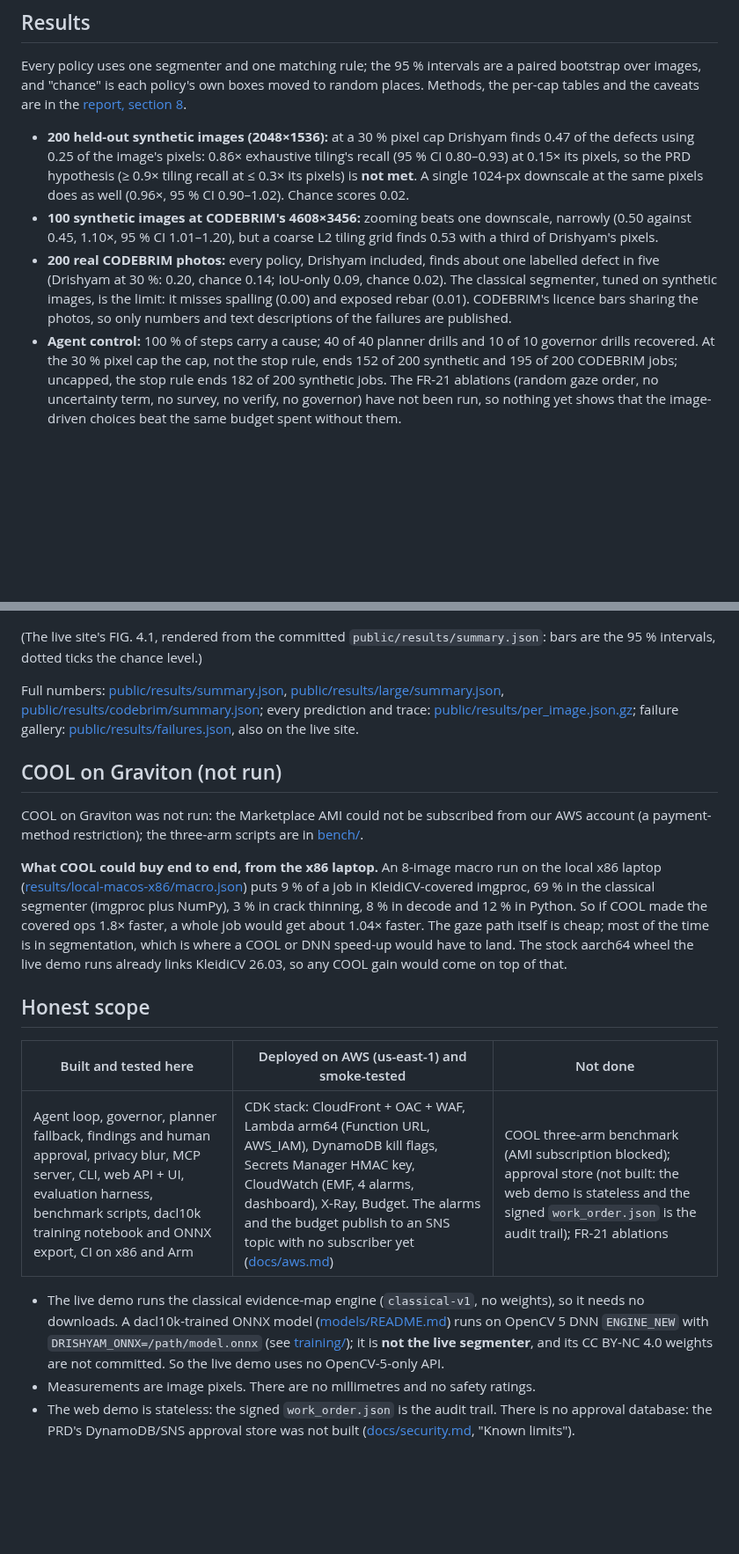
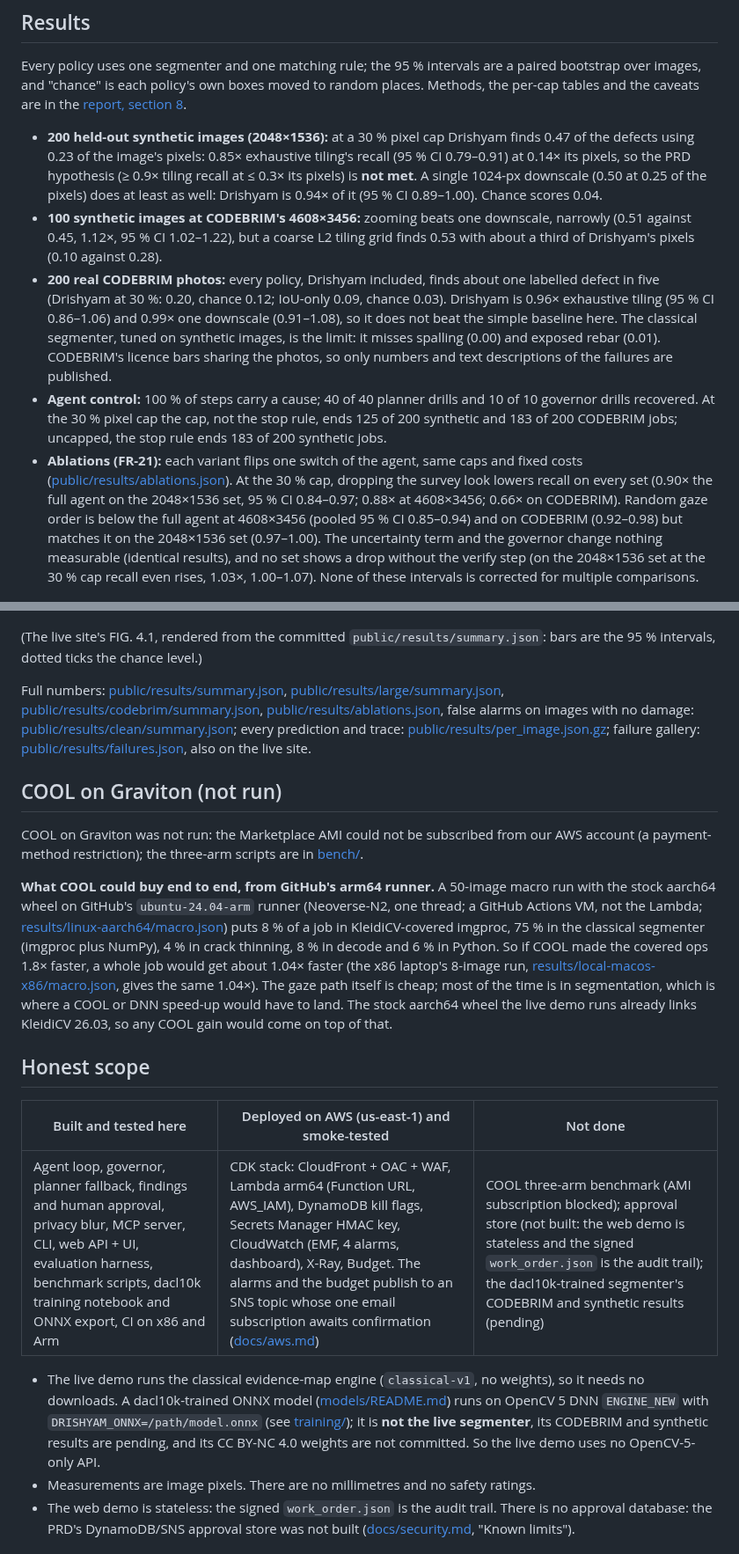
Before and after one commit to vj-io/drishyam, a Markdown page: README.md, 2 parts joined by grey strips. Shown at 88% size. Drawn GitHub-style; blank space fills up the shorter version.

```diff
--- a/README.md
+++ b/README.md
@@ -77,30 +77,31 @@ Tests: `make test` (unit, API, MCP, CLI, evals; same as CI) · browser e2e under
 
 Every policy uses one segmenter and one matching rule; the 95 % intervals are a paired bootstrap over images, and "chance" is each policy's own boxes moved to random places. Methods, the per-cap tables and the caveats are in the [report, section 8](docs/report.md#8-evaluation).
 
-- **200 held-out synthetic images (2048×1536):** at a 30 % pixel cap Drishyam finds 0.47 of the defects using 0.25 of the image's pixels: 0.86× exhaustive tiling's recall (95 % CI 0.80–0.93) at 0.15× its pixels, so the PRD hypothesis (≥ 0.9× tiling recall at ≤ 0.3× its pixels) is **not met**. A single 1024-px downscale at the same pixels does as well (0.96×, 95 % CI 0.90–1.02). Chance scores 0.02.
-- **100 synthetic images at CODEBRIM's 4608×3456:** zooming beats one downscale, narrowly (0.50 against 0.45, 1.10×, 95 % CI 1.01–1.20), but a coarse L2 tiling grid finds 0.53 with a third of Drishyam's pixels.
-- **200 real CODEBRIM photos:** every policy, Drishyam included, finds about one labelled defect in five (Drishyam at 30 %: 0.20, chance 0.14; IoU-only 0.09, chance 0.02). The classical segmenter, tuned on synthetic images, is the limit: it misses spalling (0.00) and exposed rebar (0.01). CODEBRIM's licence bars sharing the photos, so only numbers and text descriptions of the failures are published.
-- **Agent control:** 100 % of steps carry a cause; 40 of 40 planner drills and 10 of 10 governor drills recovered. At the 30 % pixel cap the cap, not the stop rule, ends 152 of 200 synthetic and 195 of 200 CODEBRIM jobs; uncapped, the stop rule ends 182 of 200 synthetic jobs. The FR-21 ablations (random gaze order, no uncertainty term, no survey, no verify, no governor) have not been run, so nothing yet shows that the image-driven choices beat the same budget spent without them.
+- **200 held-out synthetic images (2048×1536):** at a 30 % pixel cap Drishyam finds 0.47 of the defects using 0.23 of the image's pixels: 0.85× exhaustive tiling's recall (95 % CI 0.79–0.91) at 0.14× its pixels, so the PRD hypothesis (≥ 0.9× tiling recall at ≤ 0.3× its pixels) is **not met**. A single 1024-px downscale (0.50 at 0.25 of the pixels) does at least as well: Drishyam is 0.94× of it (95 % CI 0.89–1.00). Chance scores 0.04.
+- **100 synthetic images at CODEBRIM's 4608×3456:** zooming beats one downscale, narrowly (0.51 against 0.45, 1.12×, 95 % CI 1.02–1.22), but a coarse L2 tiling grid finds 0.53 with about a third of Drishyam's pixels (0.10 against 0.28).
+- **200 real CODEBRIM photos:** every policy, Drishyam included, finds about one labelled defect in five (Drishyam at 30 %: 0.20, chance 0.12; IoU-only 0.09, chance 0.03). Drishyam is 0.96× exhaustive tiling (95 % CI 0.86–1.06) and 0.99× one downscale (0.91–1.08), so it does not beat the simple baseline here. The classical segmenter, tuned on synthetic images, is the limit: it misses spalling (0.00) and exposed rebar (0.01). CODEBRIM's licence bars sharing the photos, so only numbers and text descriptions of the failures are published.
+- **Agent control:** 100 % of steps carry a cause; 40 of 40 planner drills and 10 of 10 governor drills recovered. At the 30 % pixel cap the cap, not the stop rule, ends 125 of 200 synthetic and 183 of 200 CODEBRIM jobs; uncapped, the stop rule ends 183 of 200 synthetic jobs.
+- **Ablations (FR-21):** each variant flips one switch of the agent, same caps and fixed costs ([public/results/ablations.json](public/results/ablations.json)). At the 30 % cap, dropping the survey look lowers recall on every set (0.90× the full agent on the 2048×1536 set, 95 % CI 0.84–0.97; 0.88× at 4608×3456; 0.66× on CODEBRIM). Random gaze order is below the full agent at 4608×3456 (pooled 95 % CI 0.85–0.94) and on CODEBRIM (0.92–0.98) but matches it on the 2048×1536 set (0.97–1.00). The uncertainty term and the governor change nothing measurable (identical results), and no set shows a drop without the verify step (on the 2048×1536 set at the 30 % cap recall even rises, 1.03×, 1.00–1.07). None of these intervals is corrected for multiple comparisons.
 
 ![Recall against pixels processed](docs/recall_vs_pixels.png)
 
 (The live site's FIG. 4.1, rendered from the committed `public/results/summary.json`: bars are the 95 % intervals, dotted ticks the chance level.)
 
-Full numbers: [public/results/summary.json](public/results/summary.json), [public/results/large/summary.json](public/results/large/summary.json), [public/results/codebrim/summary.json](public/results/codebrim/summary.json); every prediction and trace: [public/results/per_image.json.gz](public/results/per_image.json.gz); failure gallery: [public/results/failures.json](public/results/failures.json), also on the live site.
+Full numbers: [public/results/summary.json](public/results/summary.json), [public/results/large/summary.json](public/results/large/summary.json), [public/results/codebrim/summary.json](public/results/codebrim/summary.json), [public/results/ablations.json](public/results/ablations.json), false alarms on images with no damage: [public/results/clean/summary.json](public/results/clean/summary.json); every prediction and trace: [public/results/per_image.json.gz](public/results/per_image.json.gz); failure gallery: [public/results/failures.json](public/results/failures.json), also on the live site.
 
 ## COOL on Graviton (not run)
 
 COOL on Graviton was not run: the Marketplace AMI could not be subscribed from our AWS account (a payment-method restriction); the three-arm scripts are in [bench/](bench/README.md).
 
-**What COOL could buy end to end, from the x86 laptop.** An 8-image macro run on the local x86 laptop ([results/local-macos-x86/macro.json](results/local-macos-x86/macro.json)) puts 9 % of a job in KleidiCV-covered imgproc, 69 % in the classical segmenter (imgproc plus NumPy), 3 % in crack thinning, 8 % in decode and 12 % in Python. So if COOL made the covered ops 1.8× faster, a whole job would get about 1.04× faster. The gaze path itself is cheap; most of the time is in segmentation, which is where a COOL or DNN speed-up would have to land. The stock aarch64 wheel the live demo runs already links KleidiCV 26.03, so any COOL gain would come on top of that.
+**What COOL could buy end to end, from GitHub's arm64 runner.** A 50-image macro run with the stock aarch64 wheel on GitHub's `ubuntu-24.04-arm` runner (Neoverse-N2, one thread; a GitHub Actions VM, not the Lambda; [results/linux-aarch64/macro.json](results/linux-aarch64/macro.json)) puts 8 % of a job in KleidiCV-covered imgproc, 75 % in the classical segmenter (imgproc plus NumPy), 4 % in crack thinning, 8 % in decode and 6 % in Python. So if COOL made the covered ops 1.8× faster, a whole job would get about 1.04× faster (the x86 laptop's 8-image run, [results/local-macos-x86/macro.json](results/local-macos-x86/macro.json), gives the same 1.04×). The gaze path itself is cheap; most of the time is in segmentation, which is where a COOL or DNN speed-up would have to land. The stock aarch64 wheel the live demo runs already links KleidiCV 26.03, so any COOL gain would come on top of that.
 
 ## Honest scope
 
 | Built and tested here | Deployed on AWS (us-east-1) and smoke-tested | Not done |
 | --- | --- | --- |
-| Agent loop, governor, planner fallback, findings and human approval, privacy blur, MCP server, CLI, web API + UI, evaluation harness, benchmark scripts, dacl10k training notebook and ONNX export, CI on x86 and Arm | CDK stack: CloudFront + OAC + WAF, Lambda arm64 (Function URL, AWS_IAM), DynamoDB kill flags, Secrets Manager HMAC key, CloudWatch (EMF, 4 alarms, dashboard), X-Ray, Budget. The alarms and the budget publish to an SNS topic with no subscriber yet ([docs/aws.md](docs/aws.md)) | COOL three-arm benchmark (AMI subscription blocked); approval store (not built: the web demo is stateless and the signed `work_order.json` is the audit trail); FR-21 ablations |
+| Agent loop, governor, planner fallback, findings and human approval, privacy blur, MCP server, CLI, web API + UI, evaluation harness, benchmark scripts, dacl10k training notebook and ONNX export, CI on x86 and Arm | CDK stack: CloudFront + OAC + WAF, Lambda arm64 (Function URL, AWS_IAM), DynamoDB kill flags, Secrets Manager HMAC key, CloudWatch (EMF, 4 alarms, dashboard), X-Ray, Budget. The alarms and the budget publish to an SNS topic whose one email subscription awaits confirmation ([docs/aws.md](docs/aws.md)) | COOL three-arm benchmark (AMI subscription blocked); approval store (not built: the web demo is stateless and the signed `work_order.json` is the audit trail); the dacl10k-trained segmenter's CODEBRIM and synthetic results (pending) |
 
-- The live demo runs the classical evidence-map engine (`classical-v1`, no weights), so it needs no downloads. A dacl10k-trained ONNX model ([models/README.md](models/README.md)) runs on OpenCV 5 DNN `ENGINE_NEW` with `DRISHYAM_ONNX=/path/model.onnx` (see [training/](training/README.md)); it is **not the live segmenter**, and its CC BY-NC 4.0 weights are not committed. So the live demo uses no OpenCV-5-only API.
+- The live demo runs the classical evidence-map engine (`classical-v1`, no weights), so it needs no downloads. A dacl10k-trained ONNX model ([models/README.md](models/README.md)) runs on OpenCV 5 DNN `ENGINE_NEW` with `DRISHYAM_ONNX=/path/model.onnx` (see [training/](training/README.md)); it is **not the live segmenter**, its CODEBRIM and synthetic results are pending, and its CC BY-NC 4.0 weights are not committed. So the live demo uses no OpenCV-5-only API.
 - Measurements are image pixels. There are no millimetres and no safety ratings.
 - The web demo is stateless: the signed `work_order.json` is the audit trail. There is no approval database: the PRD's DynamoDB/SNS approval store was not built ([docs/security.md](docs/security.md), "Known limits").
 
```
Also changed, not shown: docs/report.md (+141 -96 lines).
